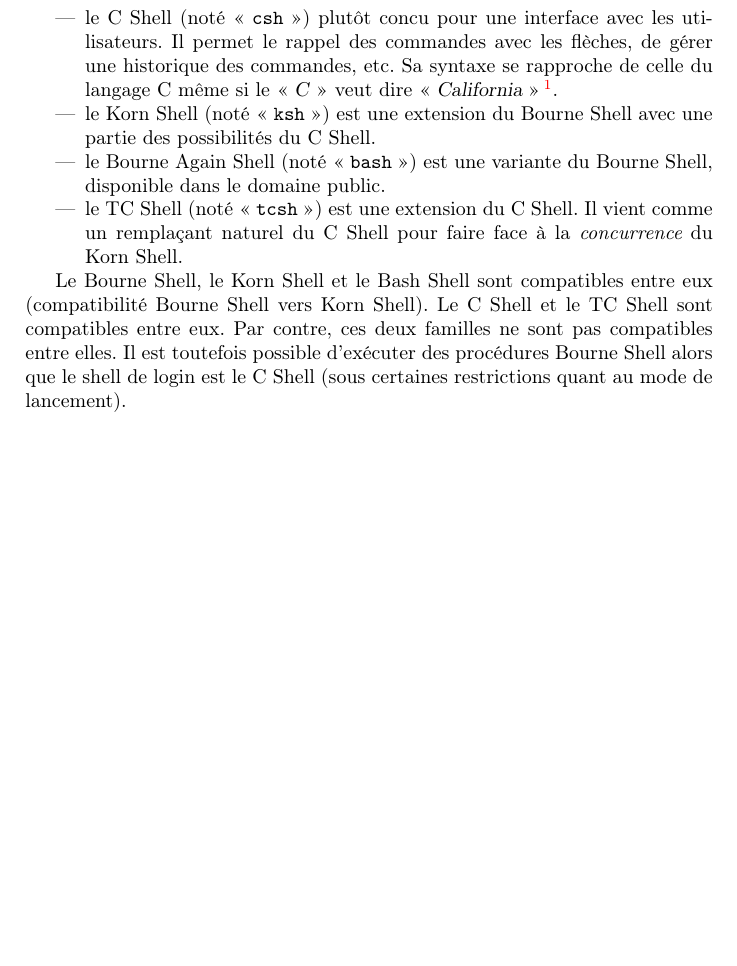
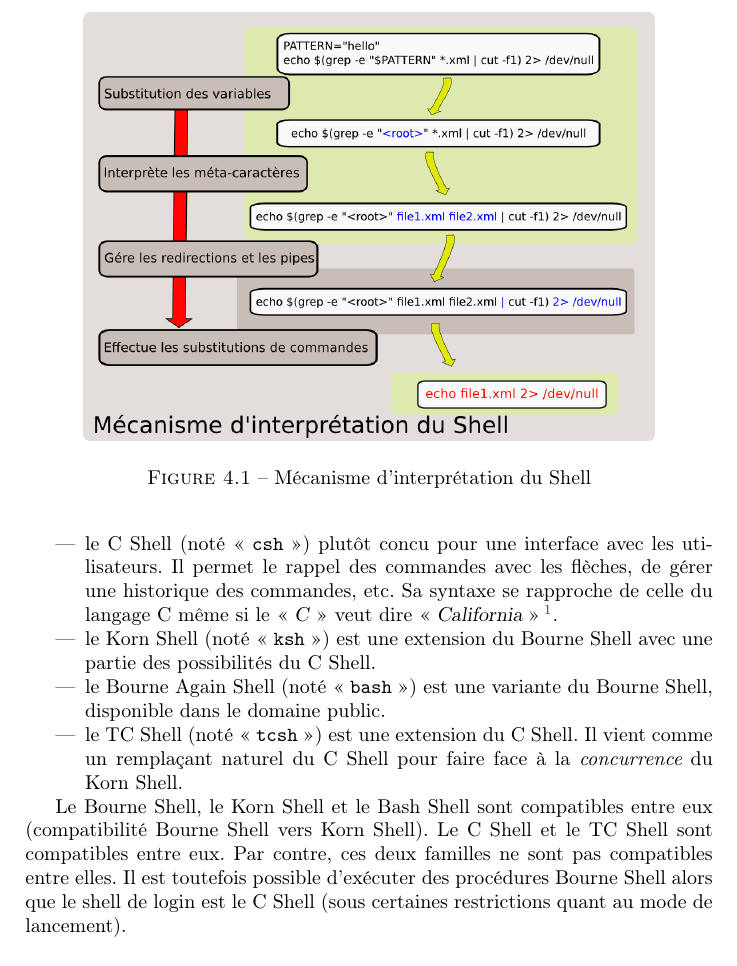
Before and after one commit to belaran/free-docs, a LaTeX book (unix-initiation/00-unix-esme.tex, which reads unix-initiation/C01-shell-basic-notions.tex): part of page 62 of 282, cut at the place of the change, the shorter picture padded with empty space. Compiled offline with pdfLaTeX.

Commit message:
Ajout (enfin, depuis le temps que j'en parle), du schéma d'illustration du mécanisme du Shell.
PS: Si vous voulez le modifier, vous pouvez utiliser Inkscape pour éditer le .svg.

PPS: Tout compile sans problème chez moi...

```diff
--- a/unix-initiation/C01-shell-basic-notions.tex
+++ b/unix-initiation/C01-shell-basic-notions.tex
@@ -55,6 +54,13 @@ clavier ou bien enregistr{\'e}e dans un script. Il faut donc bien retenir que:
 		}
 	}
 \end{center}
+
+\begin{figure}[hbtp]
+\centering
+\includegraphics[scale=0.5]{basic-notions/shell-mecanism.png}
+\caption{\label{fig-basnot-exec-cmd}M{\'e}canisme d'interpr{\'e}tation du Shell}
+\end{figure}
+
 
 \subsection{Les diff{\'e}rents Shells existants}
 Il existe plusieurs shells sous {\Unix}~:
```
Also changed, not shown: unix-initiation/_Images/basic-notions/shell-mecanism.png (added), unix-initiation/_Images/basic-notions/shell-mecanism.svg (added), unix-initiation/C01-shell-basic-notions.tex (1 more changed lines).
